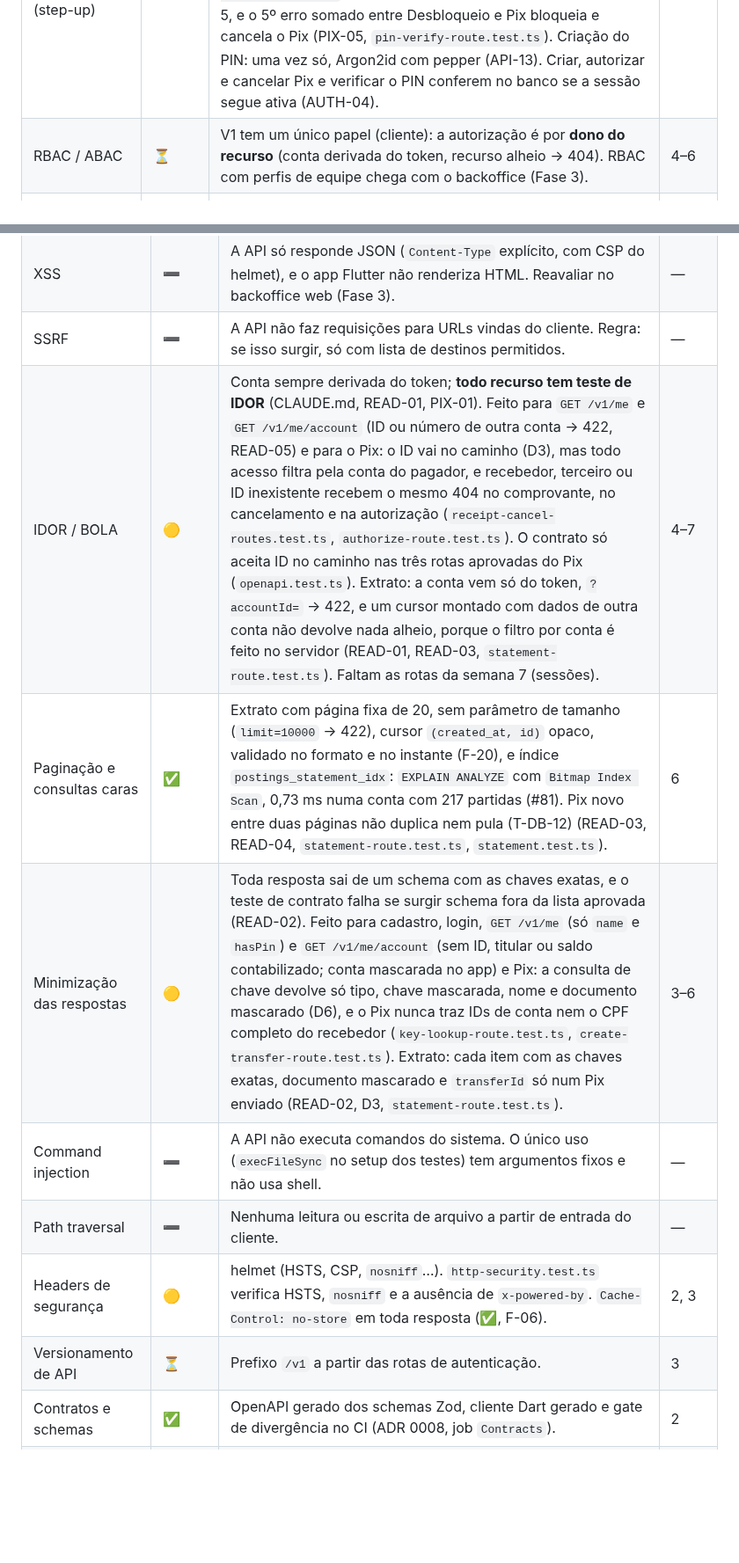
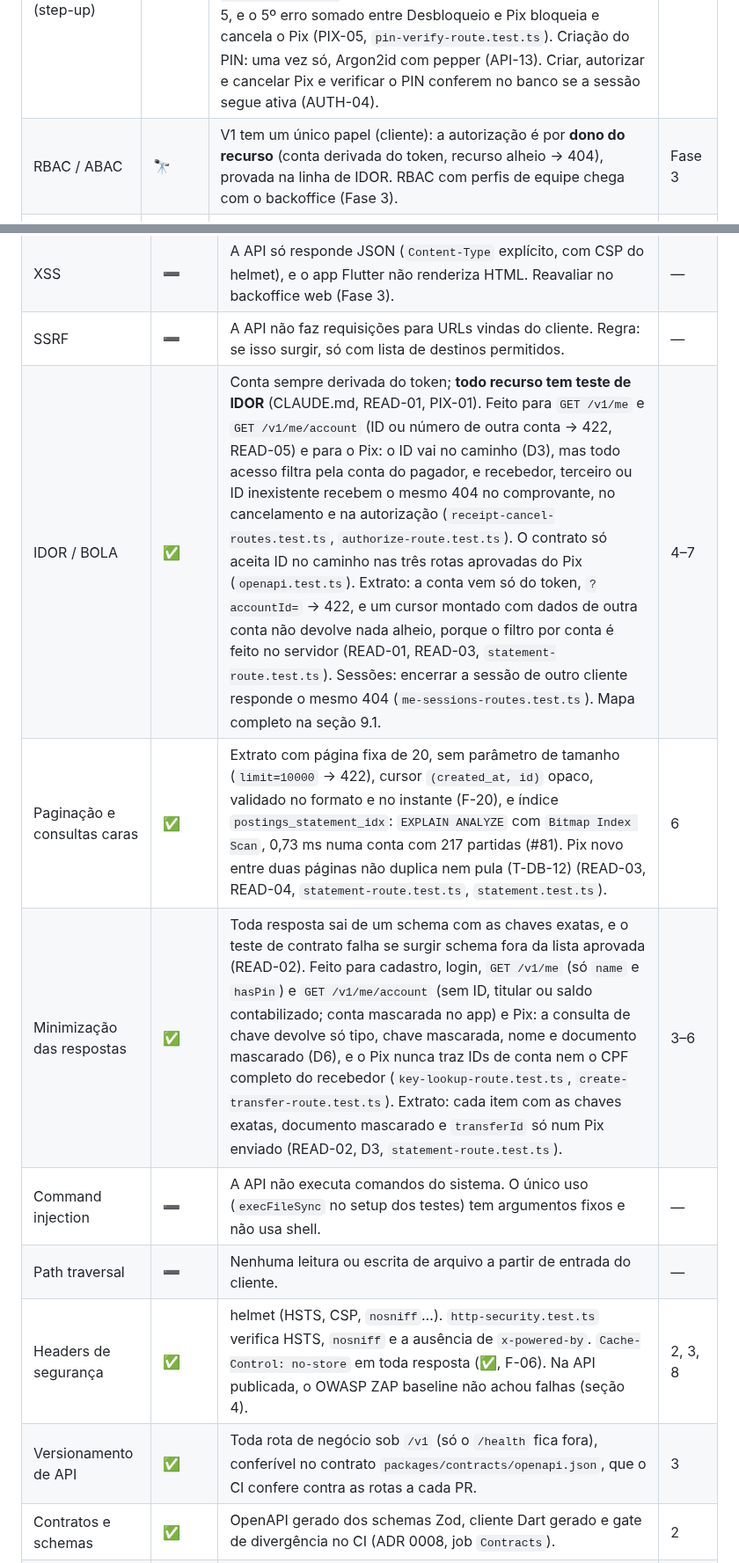
Before and after one commit to renatomf/next-bank, a Markdown page: docs/security/controles-de-seguranca.md, 2 parts joined by grey strips. Shown at 88% size. GitHub-like rendering; blank space fills up the shorter version.

```diff
--- a/docs/security/controles-de-seguranca.md
+++ b/docs/security/controles-de-seguranca.md
@@ -27,7 +27,7 @@
 | Rotação e revogação de tokens | ✅ | `POST /v1/auth/refresh`: rotação a cada uso, janela de 10 s e revogação da sessão inteira no reuso, com `REFRESH_REUSE_DETECTED` e `SESSION_REVOKED` commitados antes do erro (AUTH-03). Concorrência: a sessão é travada (`FOR UPDATE`) e o token relido sob o lock; o banco garante um token ativo por sessão (índice único parcial). Refreshes simultâneos testados (`session-routes.test.ts`). | 3 |
 | MFA / 2FA no login | 🔭 | Risco aceito no threat model (seção 7). Evolução: OTP por e-mail em dispositivo novo. | — |
 | Segundo fator nas operações (step-up) | ✅ | PIN de transação verificado **no servidor** em todo Pix (ADR 0004): `POST /v1/pix/transfers/{id}/authorize` confere o PIN dentro da transação do Pix, com a linha do PIN travada, e nenhum caminho leva o Pix a `COMPLETED` sem ele (PIX-06, `authorize-pix-transfer.test.ts`, `authorize-route.test.ts`). O mesmo contador serve ao Desbloqueio (`POST /v1/me/pin/verify`, F-16) e ao Pix: 10 palpites paralelos contam 5, e o 5º erro somado entre Desbloqueio e Pix bloqueia e cancela o Pix (PIX-05, `pin-verify-route.test.ts`). Criação do PIN: uma vez só, Argon2id com pepper (API-13). Criar, autorizar e cancelar Pix e verificar o PIN conferem no banco se a sessão segue ativa (AUTH-04). | 3, 5 |
-| RBAC / ABAC | ⏳ | V1 tem um único papel (cliente): a autorização é por **dono do recurso** (conta derivada do token, recurso alheio → 404). RBAC com perfis de equipe chega com o backoffice (Fase 3). | 4–6 |
+| RBAC / ABAC | 🔭 | V1 tem um único papel (cliente): a autorização é por **dono do recurso** (conta derivada do token, recurso alheio → 404), provada na linha de IDOR. RBAC com perfis de equipe chega com o backoffice (Fase 3). | Fase 3 |
 | Princípio do menor privilégio | ✅ | Banco: papel `nextbank_app` sem atributos especiais, sem DDL, só os `GRANT`s necessários (`db-roles.test.ts`, `db-*-schema.test.ts`, API-11, T-DB-13). CI: `GITHUB_TOKEN` só com leitura. | 2–3 |
 | Força bruta e credential stuffing | ✅ | PIN: 5 erros → 30 min, e o 3º bloqueio em 24 h exige redefinir com a senha (#35, `CHECK` no banco). Login: 5 erros por conta em 1 min bloqueiam a conta por 1, 2, 4, 8 e até 15 min, de qualquer IP, contando também e-mails inexistentes; 10 tentativas por IP por minuto contra credential stuffing (`login-attempts.test.ts`, `login-route.test.ts`, AUTH-01). Mesmo corpo 401 e uma verificação Argon2id em todo caminho, com hash fictício para e-mail inexistente (AUTH-02). | 3 |
 | Session fixation | ✅ | Impossível por desenho: a sessão e os tokens são sempre criados pelo servidor no login, nunca aceitos do cliente; cada login abre uma sessão nova (`login.test.ts`, `login-route.test.ts`). | 3 |
@@ -46,13 +46,13 @@
 | SQL injection | ✅ | Só queries parametrizadas com `pg` (ADR 0009), sem ORM e sem SQL montado com strings; regra própria do Semgrep no CI (API-01). | 2+ |
 | XSS | ➖ | A API só responde JSON (`Content-Type` explícito, com CSP do helmet), e o app Flutter não renderiza HTML. Reavaliar no backoffice web (Fase 3). | — |
 | SSRF | ➖ | A API não faz requisições para URLs vindas do cliente. Regra: se isso surgir, só com lista de destinos permitidos. | — |
-| IDOR / BOLA | 🟡 | Conta sempre derivada do token; **todo recurso tem teste de IDOR** (CLAUDE.md, READ-01, PIX-01). Feito para `GET /v1/me` e `GET /v1/me/account` (ID ou número de outra conta → 422, READ-05) e para o Pix: o ID vai no caminho (D3), mas todo acesso filtra pela conta do pagador, e recebedor, terceiro ou ID inexistente recebem o mesmo 404 no comprovante, no cancelamento e na autorização (`receipt-cancel-routes.test.ts`, `authorize-route.test.ts`). O contrato só aceita ID no caminho nas três rotas aprovadas do Pix (`openapi.test.ts`). Extrato: a conta vem só do token, `?accountId=` → 422, e um cursor montado com dados de outra conta não devolve nada alheio, porque o filtro por conta é feito no servidor (READ-01, READ-03, `statement-route.test.ts`). Faltam as rotas da semana 7 (sessões). | 4–7 |
+| IDOR / BOLA | ✅ | Conta sempre derivada do token; **todo recurso tem teste de IDOR** (CLAUDE.md, READ-01, PIX-01). Feito para `GET /v1/me` e `GET /v1/me/account` (ID ou número de outra conta → 422, READ-05) e para o Pix: o ID vai no caminho (D3), mas todo acesso filtra pela conta do pagador, e recebedor, terceiro ou ID inexistente recebem o mesmo 404 no comprovante, no cancelamento e na autorização (`receipt-cancel-routes.test.ts`, `authorize-route.test.ts`). O contrato só aceita ID no caminho nas três rotas aprovadas do Pix (`openapi.test.ts`). Extrato: a conta vem só do token, `?accountId=` → 422, e um cursor montado com dados de outra conta não devolve nada alheio, porque o filtro por conta é feito no servidor (READ-01, READ-03, `statement-route.test.ts`). Sessões: encerrar a sessão de outro cliente responde o mesmo 404 (`me-sessions-routes.test.ts`). Mapa completo na seção 9.1. | 4–7 |
 | Paginação e consultas caras | ✅ | Extrato com página fixa de 20, sem parâmetro de tamanho (`limit=10000` → 422), cursor `(created_at, id)` opaco, validado no formato e no instante (F-20), e índice `postings_statement_idx`: `EXPLAIN ANALYZE` com `Bitmap Index Scan`, 0,73 ms numa conta com 217 partidas (#81). Pix novo entre duas páginas não duplica nem pula (T-DB-12) (READ-03, READ-04, `statement-route.test.ts`, `statement.test.ts`). | 6 |
-| Minimização das respostas | 🟡 | Toda resposta sai de um schema com as chaves exatas, e o teste de contrato falha se surgir schema fora da lista aprovada (READ-02). Feito para cadastro, login, `GET /v1/me` (só `name` e `hasPin`) e `GET /v1/me/account` (sem ID, titular ou saldo contabilizado; conta mascarada no app) e Pix: a consulta de chave devolve só tipo, chave mascarada, nome e documento mascarado (D6), e o Pix nunca traz IDs de conta nem o CPF completo do recebedor (`key-lookup-route.test.ts`, `create-transfer-route.test.ts`). Extrato: cada item com as chaves exatas, documento mascarado e `transferId` só num Pix enviado (READ-02, D3, `statement-route.test.ts`). | 3–6 |
+| Minimização das respostas | ✅ | Toda resposta sai de um schema com as chaves exatas, e o teste de contrato falha se surgir schema fora da lista aprovada (READ-02). Feito para cadastro, login, `GET /v1/me` (só `name` e `hasPin`) e `GET /v1/me/account` (sem ID, titular ou saldo contabilizado; conta mascarada no app) e Pix: a consulta de chave devolve só tipo, chave mascarada, nome e documento mascarado (D6), e o Pix nunca traz IDs de conta nem o CPF completo do recebedor (`key-lookup-route.test.ts`, `create-transfer-route.test.ts`). Extrato: cada item com as chaves exatas, documento mascarado e `transferId` só num Pix enviado (READ-02, D3, `statement-route.test.ts`). | 3–6 |
 | Command injection | ➖ | A API não executa comandos do sistema. O único uso (`execFileSync` no setup dos testes) tem argumentos fixos e não usa shell. | — |
 | Path traversal | ➖ | Nenhuma leitura ou escrita de arquivo a partir de entrada do cliente. | — |
-| Headers de segurança | 🟡 | helmet (HSTS, CSP, `nosniff`…). `http-security.test.ts` verifica HSTS, `nosniff` e a ausência de `x-powered-by`. `Cache-Control: no-store` em toda resposta (✅, F-06). | 2, 3 |
-| Versionamento de API | ⏳ | Prefixo `/v1` a partir das rotas de autenticação. | 3 |
+| Headers de segurança | ✅ | helmet (HSTS, CSP, `nosniff`…). `http-security.test.ts` verifica HSTS, `nosniff` e a ausência de `x-powered-by`. `Cache-Control: no-store` em toda resposta (✅, F-06). Na API publicada, o OWASP ZAP baseline não achou falhas (seção 4). | 2, 3, 8 |
+| Versionamento de API | ✅ | Toda rota de negócio sob `/v1` (só o `/health` fica fora), conferível no contrato `packages/contracts/openapi.json`, que o CI confere contra as rotas a cada PR. | 3 |
 | Contratos e schemas | ✅ | OpenAPI gerado dos schemas Zod, cliente Dart gerado e gate de divergência no CI (ADR 0008, job `Contracts`). | 2 |
 | Idempotência em operações financeiras | ✅ | `Idempotency-Key` (UUID) obrigatória em criar e autorizar Pix; escopo (usuário, chave), validade de 24 h, HMAC da requisição com chave do servidor e sem o PIN (D4), resposta guardada, inclusive as recusas que mudam estado (D5). Registrada na mesma transação do comando: 10 criações simultâneas com a mesma chave → um Pix e dez respostas iguais (T-DB-06); a mesma chave com outro conteúdo → 422 (ADR 0007, PIX-02, `create-transfer-route.test.ts`, `authorize-route.test.ts`). No app, a chave (UUID v4 de `Random.secure`) nasce com cada tentativa e é reaproveitada em toda repetição dela: a resposta perdida é pedida de novo com a mesma chave e o mesmo PIN, e só um PIN novo gera chave nova (MOB-07, `send_pix_controller_test.dart`, `review_pix_controller_test.dart`, `pix_flow_test.dart`). | 5, 6 |
 
```
Also changed, not shown: other parts of docs/security/controles-de-seguranca.md (+26 -25 lines), docs/security/checklist-asvs-masvs.md (+17 -15 lines), docs/security/threat-model.md (+4 -3 lines).
